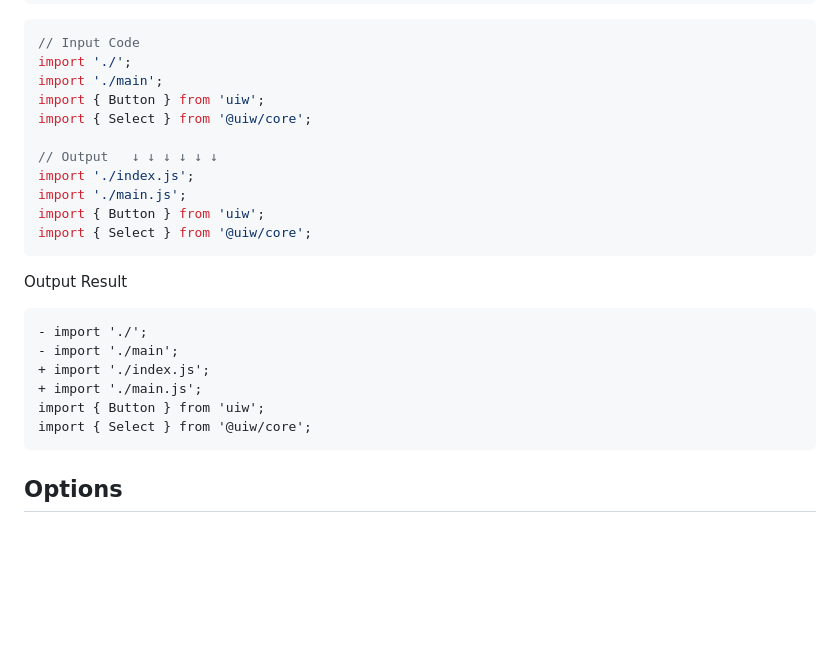
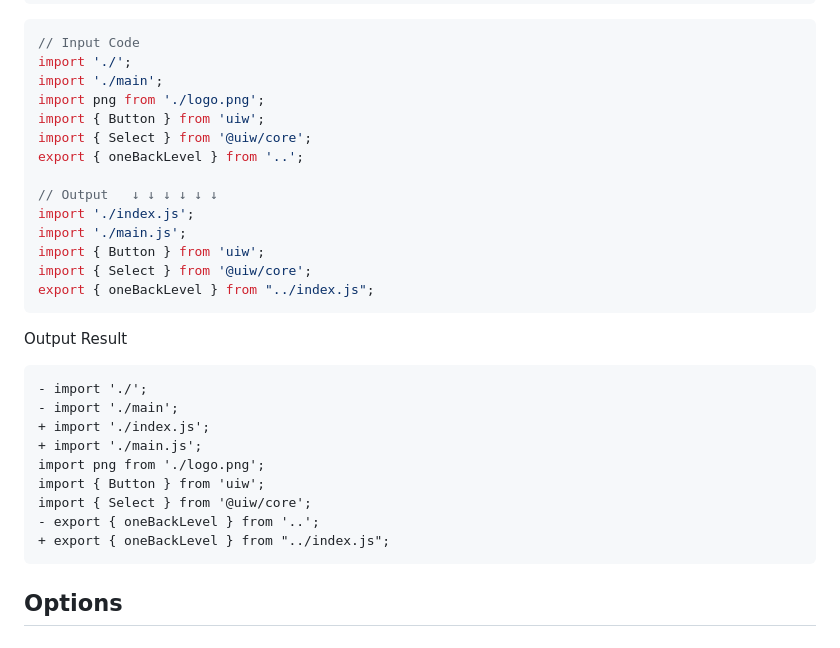
Before and after one commit to uiwjs/babel-plugin-add-import-extension, a Markdown page: README.md, the part around the change. Rendered like a GitHub page; blank space fills up the shorter version.

Commit message:
doc: Update README.md

````diff
--- a/README.md
+++ b/README.md
@@ -53,14 +53,17 @@ Via `.babelrc` or `babel-loader`.
 // Input Code
 import './';
 import './main';
+import png from './logo.png';
 import { Button } from 'uiw';
 import { Select } from '@uiw/core';
+export { oneBackLevel } from '..';
 
 // Output   ↓ ↓ ↓ ↓ ↓ ↓
 import './index.js';
 import './main.js';
 import { Button } from 'uiw';
 import { Select } from '@uiw/core';
+export { oneBackLevel } from "../index.js";
 ```
 
 Output Result
@@ -70,8 +73,11 @@ Output Result
 - import './main';
 + import './index.js';
 + import './main.js';
+import png from './logo.png';
 import { Button } from 'uiw';
 import { Select } from '@uiw/core';
+- export { oneBackLevel } from '..';
++ export { oneBackLevel } from "../index.js";
 ```
 
 ## Options
````
